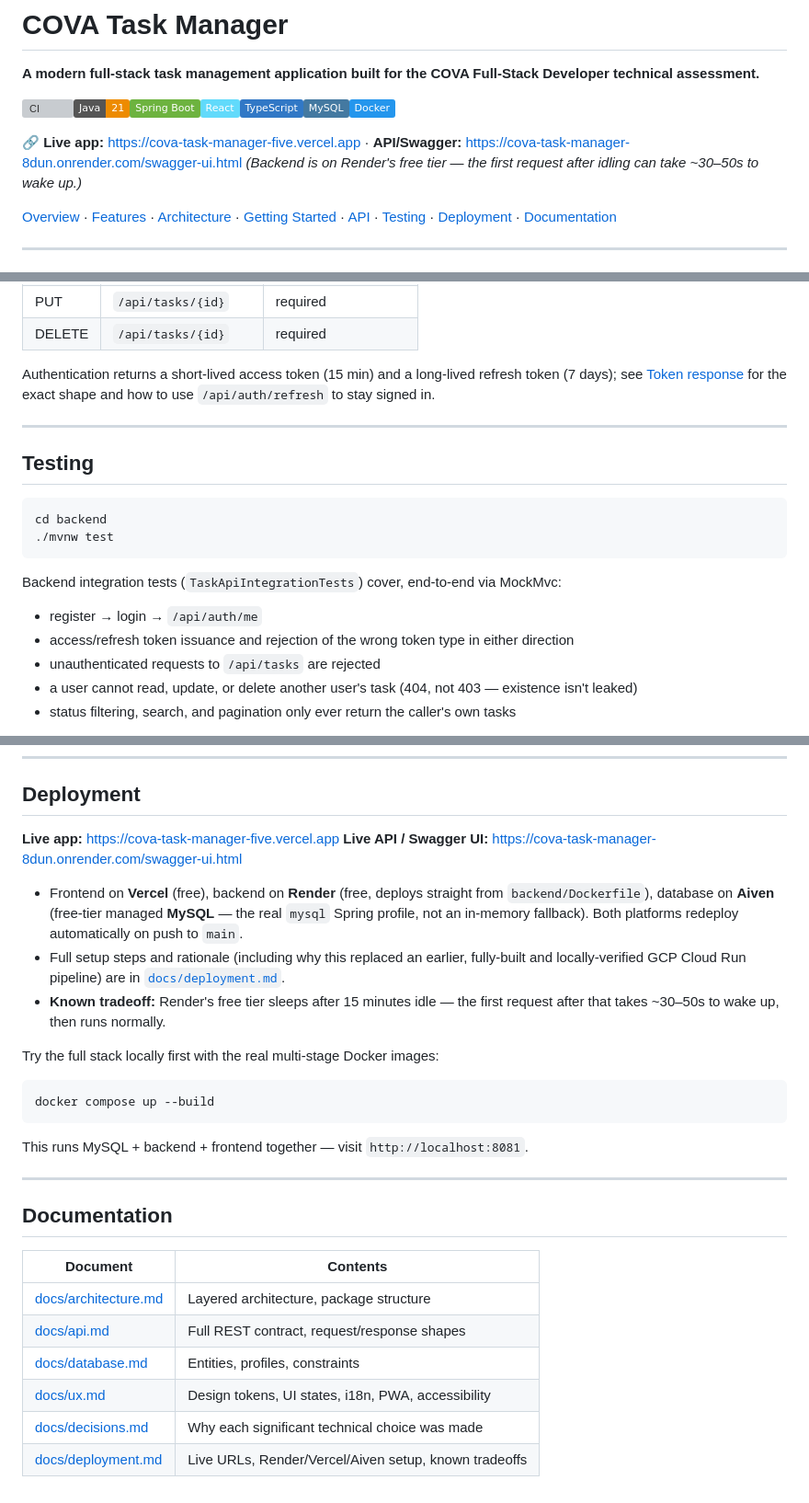
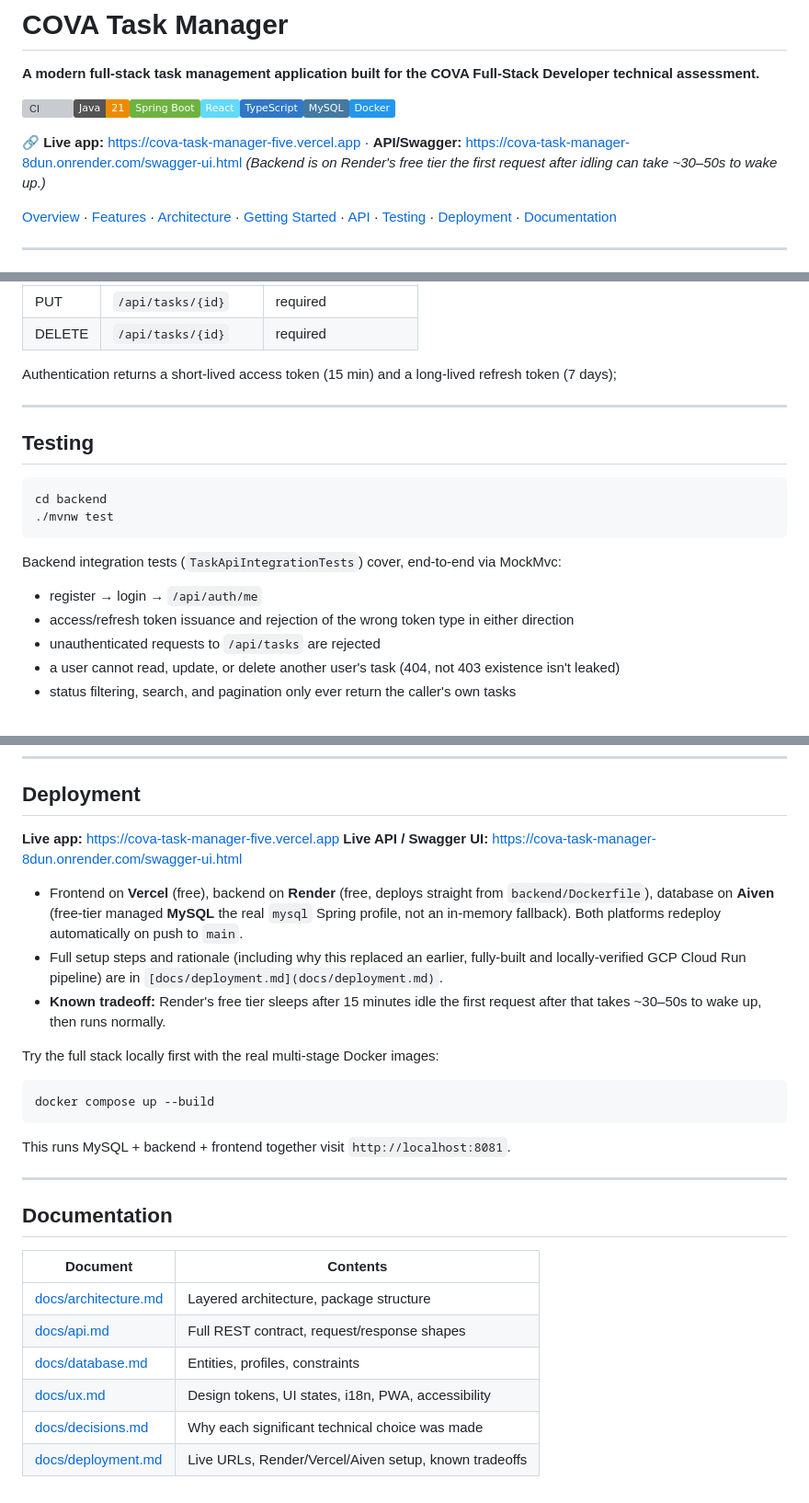
Before and after one commit to PaulUno777/cova-task-manager, a Markdown page: README.md, 3 parts joined by grey strips. Shown at 92% size. Rendered like a GitHub page; badges without logos; grey boxes are pictures that could not be loaded.

Commit message:
docs: update README for improved formatting and clarity
Refines the README by converting live app and API links to markdown format for better readability. Removes unnecessary punctuation and clarifies backend wake-up time notes. Enhances the documentation structure for interactive docs and deployment details.

````diff
--- a/README.md
+++ b/README.md
@@ -4,8 +4,7 @@
 
 ![CI](https://github.com/PaulUno777/cova-task-manager/actions/workflows/ci.yml/badge.svg)![Java 21](https://img.shields.io/badge/Java-21-ED8B00?logo=openjdk&logoColor=white)![Spring Boot](https://img.shields.io/badge/Spring%20Boot-6DB33F?logo=springboot&logoColor=white)![React](https://img.shields.io/badge/React-61DAFB?logo=react&logoColor=black)![TypeScript](https://img.shields.io/badge/TypeScript-3178C6?logo=typescript&logoColor=white)![MySQL](https://img.shields.io/badge/MySQL-4479A1?logo=mysql&logoColor=white)![Docker](https://img.shields.io/badge/Docker-2496ED?logo=docker&logoColor=white)
 
-**🔗 Live app:** <https://cova-task-manager-five.vercel.app> · **API/Swagger:** <https://cova-task-manager-8dun.onrender.com/swagger-ui.html>
-*(Backend is on Render's free tier — the first request after idling can take ~30–50s to wake up.)*
+**🔗 Live app:** [https://cova-task-manager-five.vercel.app](https://cova-task-manager-five.vercel.app) · **API/Swagger:** [https://cova-task-manager-8dun.onrender.com/swagger-ui.html](https://cova-task-manager-8dun.onrender.com/swagger-ui.html) _(Backend is on Render's free tier the first request after idling can take ~30–50s to wake up.)_
 
 [Overview](#overview) · [Features](#features) · [Architecture](#architecture) · [Getting Started](#getting-started) · [API](#api) · [Testing](#testing) · [Deployment](#deployment) · [Documentation](#documentation)
 
@@ -187,8 +186,7 @@ Interactive docs — no authentication required, available whenever the backend
 | DELETE | `/api/tasks/{id}`    | required               |
 
 Authentication returns a short-lived access token (15 min) and a long-lived refresh token
-(7 days); see [Token response](docs/api.md#token-response) for the exact shape and how to
-use `/api/auth/refresh` to stay signed in.
+(7 days);
 
 ---
 
@@ -204,7 +202,7 @@ Backend integration tests (`TaskApiIntegrationTests`) cover, end-to-end via Mock
 - register → login → `/api/auth/me`
 - access/refresh token issuance and rejection of the wrong token type in either direction
 - unauthenticated requests to `/api/tasks` are rejected
-- a user cannot read, update, or delete another user's task (404, not 403 — existence isn't leaked)
+- a user cannot read, update, or delete another user's task (404, not 403 existence isn't leaked)
 - status filtering, search, and pagination only ever return the caller's own tasks
 
 Frontend: `pnpm run lint` and `pnpm run build` are gated in CI (see below). No frontend unit
@@ -227,17 +225,16 @@ Both jobs must pass before a PR is mergeable.
 
 ## Deployment
 
-**Live app:** <https://cova-task-manager-five.vercel.app>
-**Live API / Swagger UI:** <https://cova-task-manager-8dun.onrender.com/swagger-ui.html>
+**Live app:** [https://cova-task-manager-five.vercel.app](https://cova-task-manager-five.vercel.app)
+**Live API / Swagger UI:** [https://cova-task-manager-8dun.onrender.com/swagger-ui.html](https://cova-task-manager-8dun.onrender.com/swagger-ui.html)
 
 - Frontend on **Vercel** (free), backend on **Render** (free, deploys straight from
-  `backend/Dockerfile`), database on **Aiven** (free-tier managed **MySQL** — the real `mysql`
+  `backend/Dockerfile`), database on **Aiven** (free-tier managed **MySQL** the real `mysql`
   Spring profile, not an in-memory fallback). Both platforms redeploy automatically on push to
   `main`.
 - Full setup steps and rationale (including why this replaced an earlier, fully-built and
-  locally-verified GCP Cloud Run pipeline) are in [`docs/deployment.md`](docs/deployment.md).
-- **Known tradeoff:** Render's free tier sleeps after 15 minutes idle — the first request
-  after that takes ~30–50s to wake up, then runs normally.
+  locally-verified GCP Cloud Run pipeline) are in `[docs/deployment.md](docs/deployment.md)`.
+- **Known tradeoff:** Render's free tier sleeps after 15 minutes idle the first request after that takes ~30–50s to wake up, then runs normally.
 
 Try the full stack locally first with the real multi-stage Docker images:
 
@@ -245,17 +242,17 @@ Try the full stack locally first with the real multi-stage Docker images:
 docker compose up --build
 ```
 
-This runs MySQL + backend + frontend together — visit `http://localhost:8081`.
+This runs MySQL + backend + frontend together visit `http://localhost:8081`.
 
 ---
 
 ## Documentation
 
-| Document | Contents |
-| --- | --- |
-| [docs/architecture.md](docs/architecture.md) | Layered architecture, package structure |
-| [docs/api.md](docs/api.md) | Full REST contract, request/response shapes |
-| [docs/database.md](docs/database.md) | Entities, profiles, constraints |
-| [docs/ux.md](docs/ux.md) | Design tokens, UI states, i18n, PWA, accessibility |
-| [docs/decisions.md](docs/decisions.md) | Why each significant technical choice was made |
-| [docs/deployment.md](docs/deployment.md) | Live URLs, Render/Vercel/Aiven setup, known tradeoffs |
+| Document                                     | Contents                                              |
+| -------------------------------------------- | ----------------------------------------------------- |
+| [docs/architecture.md](docs/architecture.md) | Layered architecture, package structure               |
+| [docs/api.md](docs/api.md)                   | Full REST contract, request/response shapes           |
+| [docs/database.md](docs/database.md)         | Entities, profiles, constraints                       |
+| [docs/ux.md](docs/ux.md)                     | Design tokens, UI states, i18n, PWA, accessibility    |
+| [docs/decisions.md](docs/decisions.md)       | Why each significant technical choice was made        |
+| [docs/deployment.md](docs/deployment.md)     | Live URLs, Render/Vercel/Aiven setup, known tradeoffs |
````
Also changed, not shown: other parts of README.md (+1 -1 lines).
